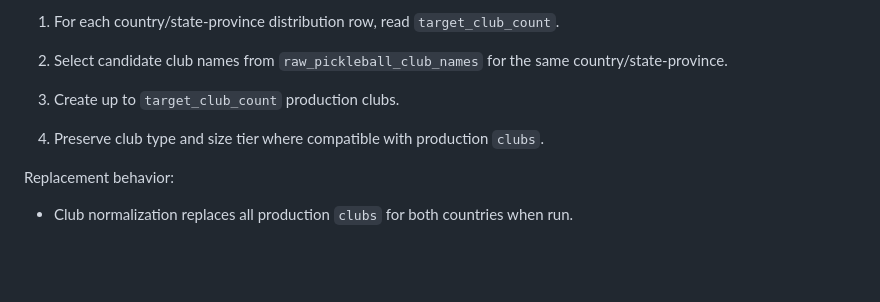
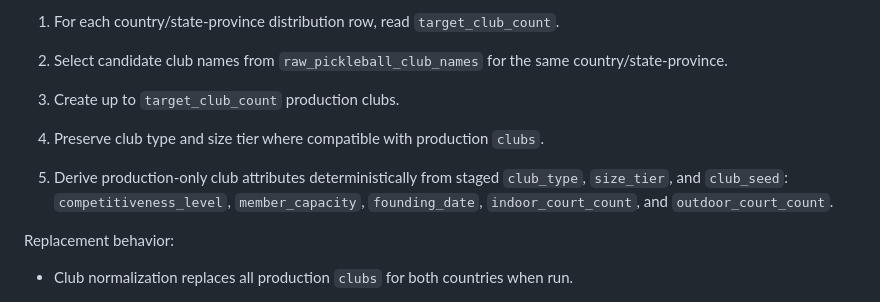
Before and after one commit to MotorCityCanuck/pickleball-sim, a Markdown page: docs/development/raw_seed_data_ingestion.md, the part around the change. GitHub-like rendering; blank space fills up the shorter version.

Commit message:
feat: add club normalization and complete seed table loads
  - add pickleball club production normalizer and CLI registration
  - derive club type, competitiveness, capacity, founding date, and court counts
  - assign clubs to regions using deterministic weighted selection
  - add validation and tests for club normalization behavior
  - add Nunavut production region for club distribution coverage
  - load production last_names and clubs seed tables

```diff
--- a/docs/development/raw_seed_data_ingestion.md
+++ b/docs/development/raw_seed_data_ingestion.md
@@ -745,6 +745,11 @@ Recommended first-pass behavior:
 4. Preserve club type and size tier where compatible with production
    `clubs`.
 
+5. Derive production-only club attributes deterministically from staged
+   `club_type`, `size_tier`, and `club_seed`:
+   `competitiveness_level`, `member_capacity`, `founding_date`,
+   `indoor_court_count`, and `outdoor_court_count`.
+
 Replacement behavior:
 
 - Club normalization replaces all production `clubs` for both countries
```
